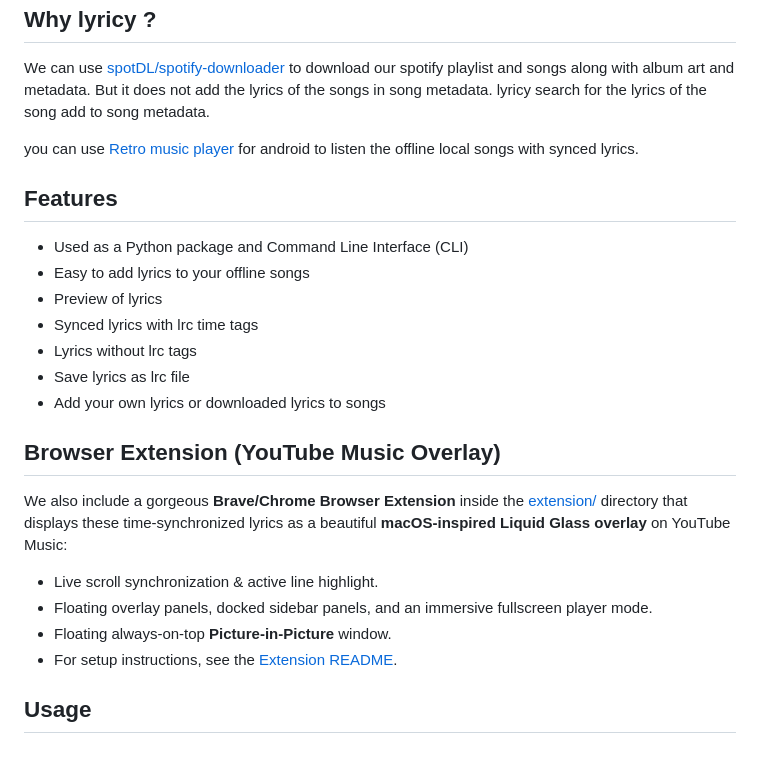
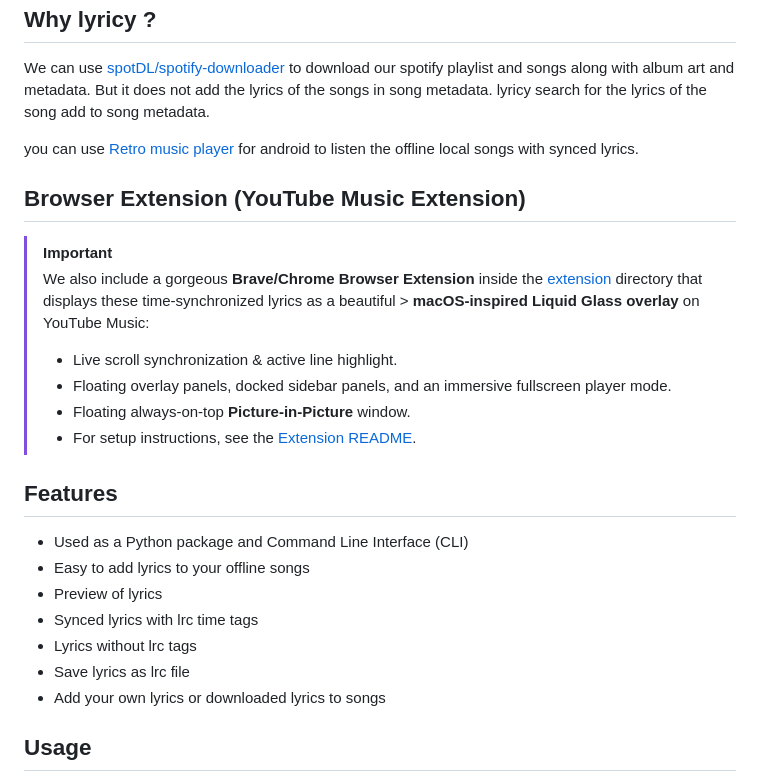
Before and after one commit to yogeshwaran01/lyricy, a Markdown page: README.md, the part around the change. Rendered like a GitHub page; blank space fills up the shorter version.

Commit message:
Add YouTube Music Browser Extension details to README
Added a section for the YouTube Music Browser Extension with features and setup instructions.

```diff
--- a/README.md
+++ b/README.md
@@ -39,6 +39,15 @@ We can use [spotDL/spotify-downloader](https://github.com/spotDL/spotify-downloa
 
 you can use [Retro music player](https://github.com/RetroMusicPlayer/RetroMusicPlayer) for android to listen the offline local songs with synced lyrics.
 
+## Browser Extension (YouTube Music Extension)
+
+> [!IMPORTANT]
+> We also include a gorgeous **Brave/Chrome Browser Extension** inside the [extension](./extension/) directory that displays these time-synchronized lyrics as a beautiful > **macOS-inspired Liquid Glass overlay** on YouTube Music:
+> - Live scroll synchronization & active line highlight.
+> - Floating overlay panels, docked sidebar panels, and an immersive fullscreen player mode.
+> - Floating always-on-top **Picture-in-Picture** window.
+> - For setup instructions, see the [Extension README](./extension/README.md).
+
 ## Features
 
 - Used as a Python package and Command Line Interface (CLI)
@@ -49,13 +58,7 @@ you can use [Retro music player](https://github.com/RetroMusicPlayer/RetroMusicP
 - Save lyrics as lrc file
 - Add your own lyrics or downloaded lyrics to songs
 
-## Browser Extension (YouTube Music Overlay)
 
-We also include a gorgeous **Brave/Chrome Browser Extension** inside the [extension/](./extension/) directory that displays these time-synchronized lyrics as a beautiful **macOS-inspired Liquid Glass overlay** on YouTube Music:
-- Live scroll synchronization & active line highlight.
-- Floating overlay panels, docked sidebar panels, and an immersive fullscreen player mode.
-- Floating always-on-top **Picture-in-Picture** window.
-- For setup instructions, see the [Extension README](./extension/README.md).
 
 ## Usage
 
```
